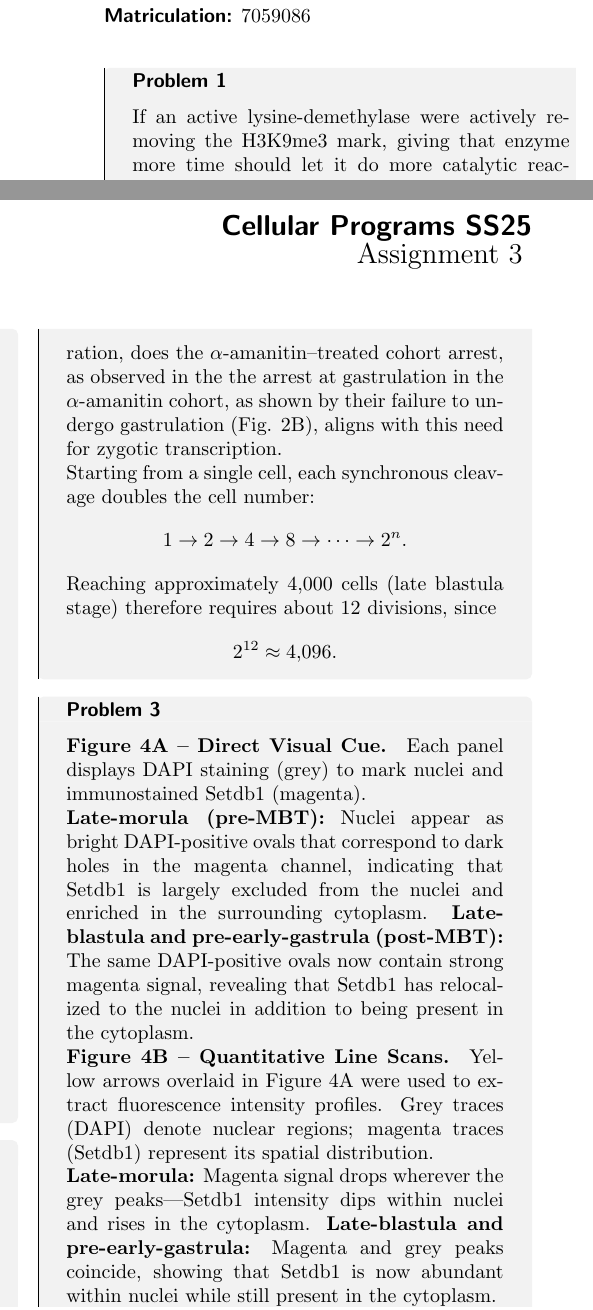
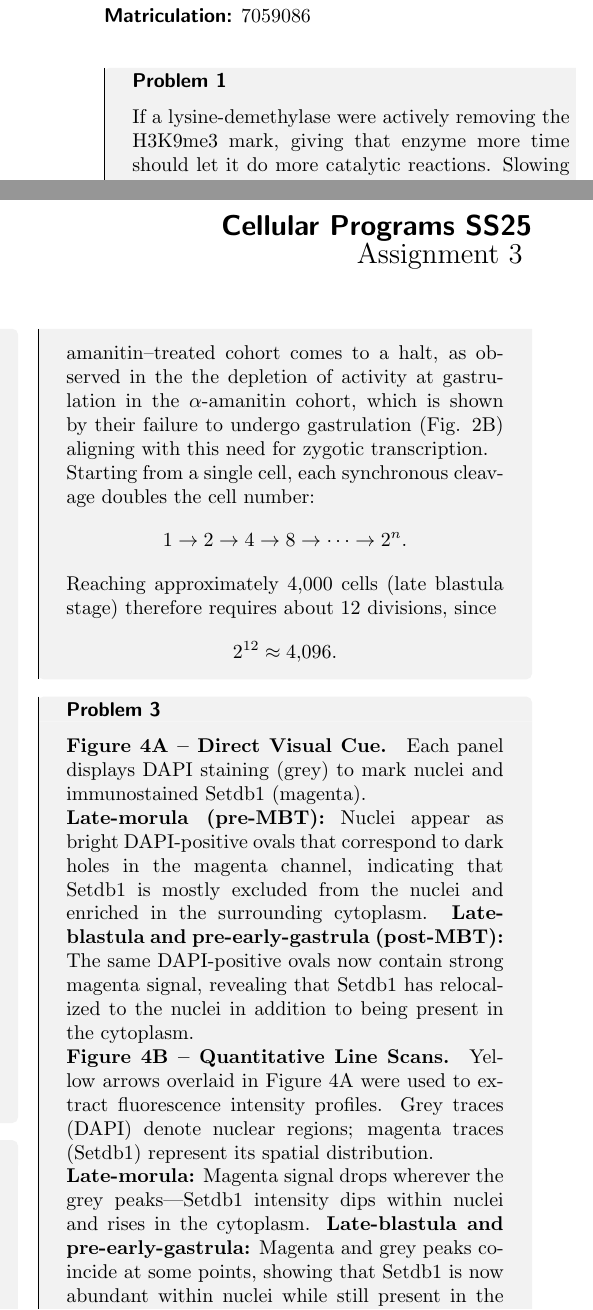
Before and after one commit to mobashirrahman/cellular_programs, a LaTeX thesis (assignment03/main.tex): two parts of the columns of the page, joined at a grey line, cut so that both start at the same text. Compiled offline with pdfLaTeX.

Commit message:
a02 done

```diff
--- a/assignment03/main.tex
+++ b/assignment03/main.tex
@@ -26,7 +26,7 @@
 
 \begin{problem}{}{problem-label}
 
-    If an active lysine-demethylase were actively removing the H3K9me3 mark, giving that enzyme more time should let it do more catalytic reactions. Slowing the fast early cell cycles stretches the pause between DNA replications, so the enzyme could keep removing H3K9me3 before new histones are loaded or the mark is restored. Faster cycles would do the opposite.
+    If a lysine-demethylase were actively removing the H3K9me3 mark, giving that enzyme more time should let it do more catalytic reactions. Slowing the fast early cell cycles stretches the pause between DNA replications, so the enzyme could keep removing H3K9me3 before new histones are loaded or the mark is restored. Faster cycles would do the opposite.
 
     We can test this hypothesis by manipulating the levels of candidate demethylases. The strongest candidates are the \textbf{KDM4/JMJD2} family, which directly erase H3K9me3.
 
@@ -47,5 +47,5 @@
 
-    Because these early cell cycles are extremely rapid—comprising mostly S-phase and M-phase with minimal gap phases—the maternal stockpile lasts until the mid-blastula transition (MBT). Only at the MBT or onset of gastrulation, when the embryo requires de novo transcription for cell-type specification and for extending the cell cycle duration, does the \(\alpha\)-amanitin–treated cohort arrest, as observed in the the arrest at gastrulation in the \(\alpha\)-amanitin cohort, as shown by their failure to undergo gastrulation (Fig. 2B), aligns with this need for zygotic transcription.
+    Because these early cell cycles are extremely rapid—comprising mostly S-phase and M-phase with minimal gap phases—the maternal stockpile lasts until the mid-blastula transition (MBT). After the MBT, when the embryo requires de novo transcription for cell-type specification and for extending the cell cycle duration, does the \(\alpha\)-amanitin–treated cohort comes to a halt, as observed in the the depletion of activity at gastrulation in the \(\alpha\)-amanitin cohort, which is shown by their failure to undergo gastrulation (Fig. 2B) aligning with this need for zygotic transcription.
 
     Starting from a single cell, each synchronous cleavage doubles the cell number:
     \[
@@ -65,7 +65,7 @@
     Each panel displays DAPI staining (grey) to mark nuclei and immunostained Setdb1 (magenta).
 
 
-\textbf{Late-morula (pre-MBT):} Nuclei appear as bright DAPI-positive ovals that correspond to dark holes in the magenta channel, indicating that Setdb1 is largely excluded from the nuclei and enriched in the surrounding cytoplasm.
+\textbf{Late-morula (pre-MBT):} Nuclei appear as bright DAPI-positive ovals that correspond to dark holes in the magenta channel, indicating that Setdb1 is mostly excluded from the nuclei and enriched in the surrounding cytoplasm.
 \textbf{Late-blastula and pre-early-gastrula (post-MBT):} The same DAPI-positive ovals now contain strong magenta signal, revealing that Setdb1 has relocalized to the nuclei in addition to being present in the cytoplasm.
 
 
@@ -74,7 +74,7 @@
 
 
  \textbf{Late-morula:} Magenta signal drops wherever the grey peaks—Setdb1 intensity dips within nuclei and rises in the cytoplasm.
- \textbf{Late-blastula and pre-early-gastrula:} Magenta and grey peaks coincide, showing that Setdb1 is now abundant within nuclei while still present in the cytoplasm.
+ \textbf{Late-blastula and pre-early-gastrula:} Magenta and grey peaks coincide at some points, showing that Setdb1 is now abundant within nuclei while still present in the cytoplasm.
 
 
     \noindent
```
Also changed, not shown: assignment03/7059086_Md Mobashir Rahman.pdf (added), assignment03/main.pdf (deleted), assignment03/main.tex (4 more changed lines), 3 other files.
